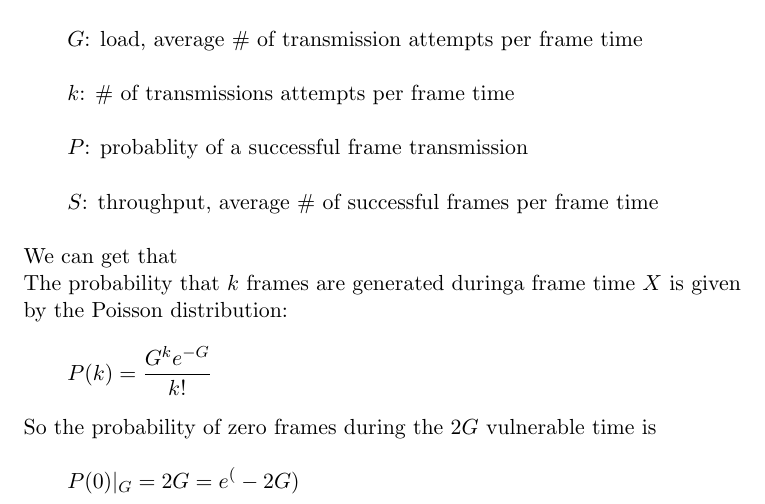
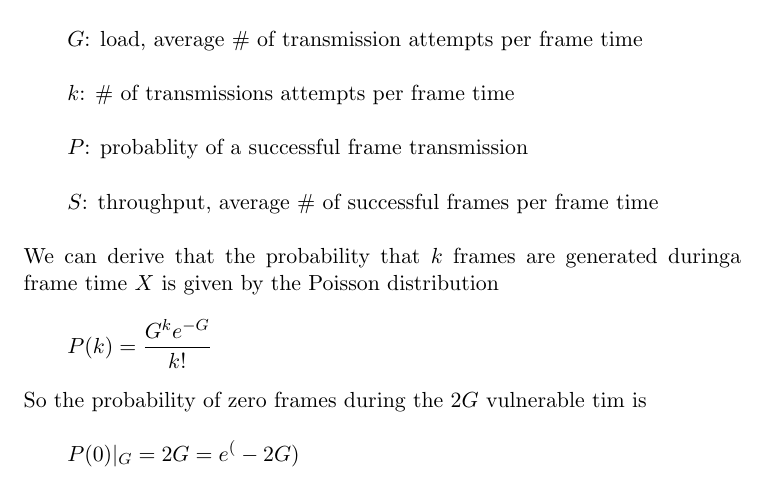
Before and after one commit to cook-/Ve489, a LaTeX document (Project/report/report.tex): part of page 2 of 3, cut so that both start at the same text. Compiled offline with pdfLaTeX.

Commit message:
/ ‘Project/report/report.tex’

```diff
--- a/Project/report/report.tex
+++ b/Project/report/report.tex
@@ -38,12 +38,11 @@ Given the following parameters: \\
 
 \qquad	\(S\): throughput, average \# of successful frames per frame time \\
 
-We can get that \\
-The probability that \(k\) frames are generated duringa frame time \(X\) is given by the Poisson distribution:\\
+We can derive that the probability that \(k\) frames are generated duringa frame time \(X\) is given by the Poisson distribution \\
 
 \qquad	\(P(k) = \frac{G^ke^{-G}}{k!}\) \\
 
-So the probability of zero frames during the \(2G\) vulnerable time is \\
+So the probability of zero frames during the \(2G\) vulnerable tim is \\
 
 \qquad \(P(0)|_G=2G = e^(-2G)\) \\
 
```
